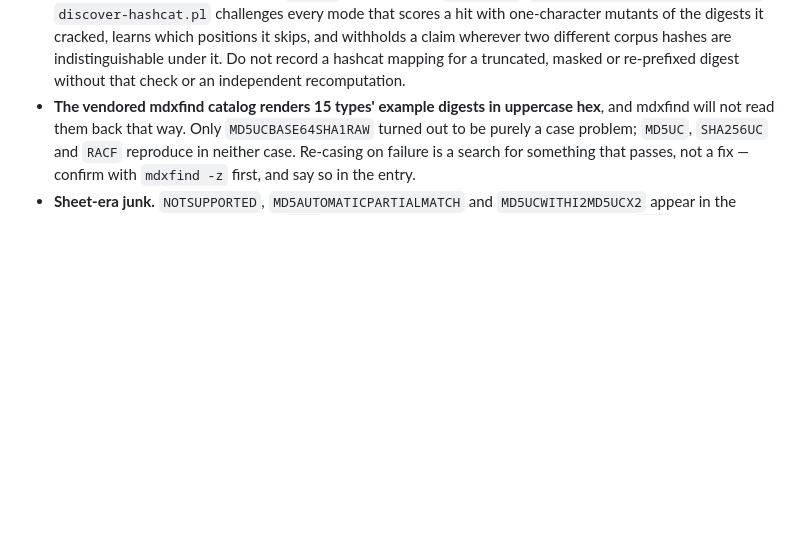
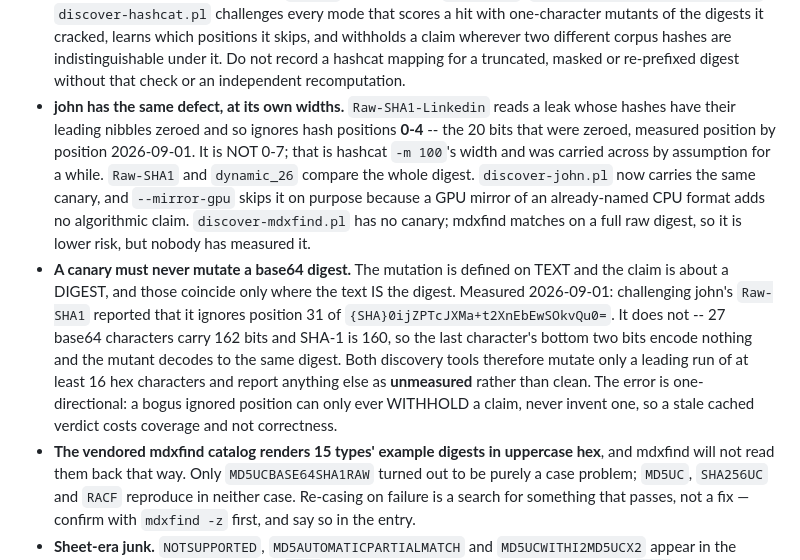
Before and after one commit to roycewilliams/cracking-rosetta, a Markdown page: CLAUDE.md, the part around the change. GitHub-like rendering; blank space fills up the shorter version.

Commit message:
Record the john twin of the partial-digest pitfall, and the base64 rule
Two things the canary port measured, in the file a tool author reads first.
john's Raw-SHA1-Linkedin skips hash positions 0-4, not 0-7 -- 0-7 is hashcat
-m 100's width and had been carried across by assumption. And a canary must not
mutate a base64 digest: the mutation is defined on text and the claim is about a
digest, and the last base64 character of a SHA-1 carries two bits that encode
nothing.

Co-Authored-By: Claude Opus 5 (1M context) <noreply@anthropic.com>
Claude-Session: https://claude.ai/code/session_01FooCaVezPdMUcyQLB2AY95

```diff
--- a/CLAUDE.md
+++ b/CLAUDE.md
@@ -145,6 +145,27 @@ mdxfind also accepts hashcat modes directly (`mdxfind -m 0`, `-m e1`,
   indistinguishable under it. Do not record a hashcat mapping for a truncated,
   masked or re-prefixed digest without that check or an independent
   recomputation.
+- **john has the same defect, at its own widths.** `Raw-SHA1-Linkedin` reads a
+  leak whose hashes have their leading nibbles zeroed and so ignores hash
+  positions **0-4** -- the 20 bits that were zeroed, measured position by
+  position 2026-09-01. It is NOT 0-7; that is hashcat `-m 100`'s width and was
+  carried across by assumption for a while. `Raw-SHA1` and `dynamic_26` compare
+  the whole digest. `discover-john.pl` now carries the same canary, and
+  `--mirror-gpu` skips it on purpose because a GPU mirror of an already-named
+  CPU format adds no algorithmic claim. `discover-mdxfind.pl` has no canary;
+  mdxfind matches on a full raw digest, so it is lower risk, but nobody has
+  measured it.
+- **A canary must never mutate a base64 digest.** The mutation is defined on
+  TEXT and the claim is about a DIGEST, and those coincide only where the text
+  IS the digest. Measured 2026-09-01: challenging john's `Raw-SHA1` reported
+  that it ignores position 31 of `{SHA}0ijZPTcJXMa+t2XnEbEwSOkvQu0=`. It does
+  not -- 27 base64 characters carry 162 bits and SHA-1 is 160, so the last
+  character's bottom two bits encode nothing and the mutant decodes to the same
+  digest. Both discovery tools therefore mutate only a leading run of at least
+  16 hex characters and report anything else as **unmeasured** rather than
+  clean. The error is one-directional: a bogus ignored position can only ever
+  WITHHOLD a claim, never invent one, so a stale cached verdict costs coverage
+  and not correctness.
 - **The vendored mdxfind catalog renders 15 types' example digests in
   uppercase hex**, and mdxfind will not read them back that way. Only
   `MD5UCBASE64SHA1RAW` turned out to be purely a case problem; `MD5UC`,
```
